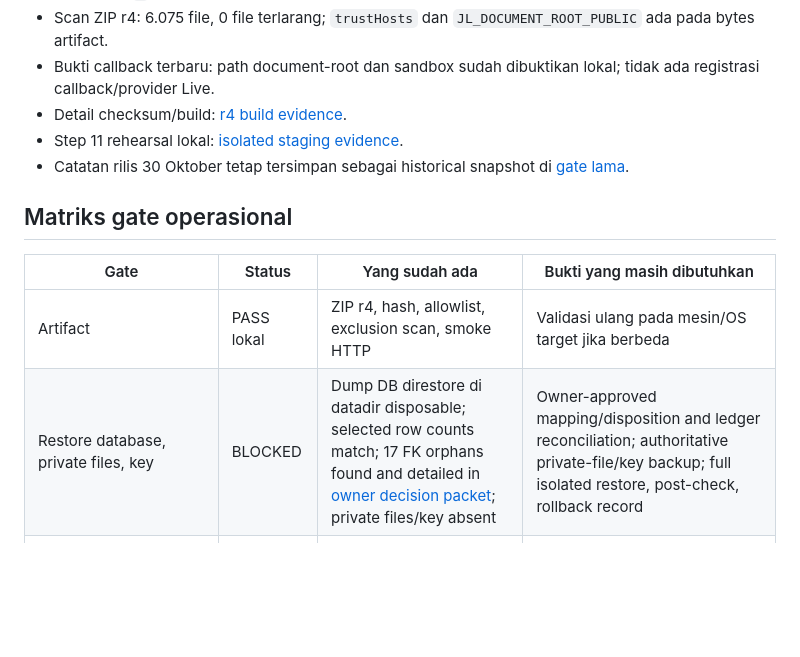
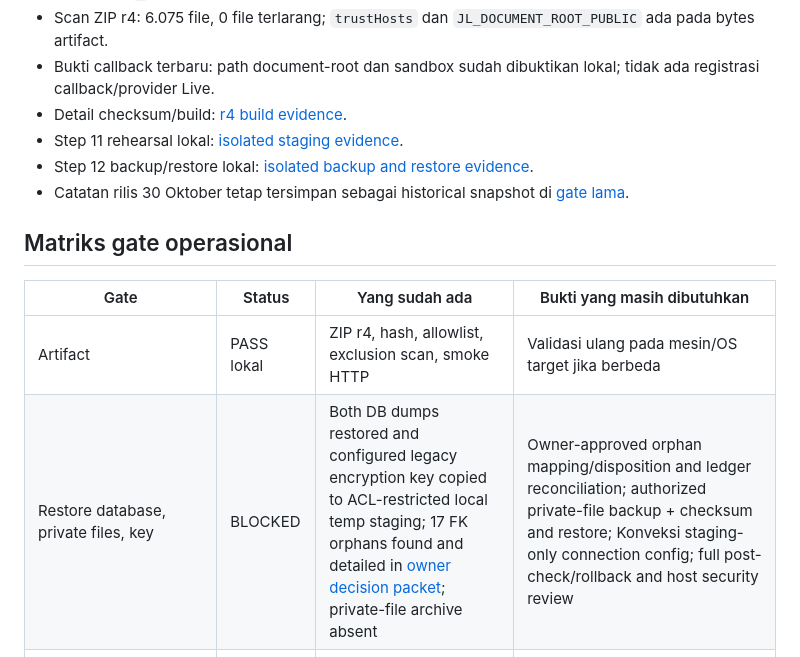
Before and after one commit to jagoinofficial-collab/jago-laba, a Markdown page: docs/deployment/staging-release-gate-20261101.md, the part around the change. GitHub-like rendering; blank space fills up the shorter version.

Commit message:
docs: record isolated step 12 backup restore

```diff
--- a/docs/deployment/staging-release-gate-20261101.md
+++ b/docs/deployment/staging-release-gate-20261101.md
@@ -20,6 +20,7 @@ gate operasional eksternal, bukan kegagalan build lokal.
   tidak ada registrasi callback/provider Live.
 - Detail checksum/build: [r4 build evidence](./laravel-foundation-shared-hosting-r4-evidence-20261101.md).
 - Step 11 rehearsal lokal: [isolated staging evidence](./staging-rehearsal-step11-20261101.md).
+- Step 12 backup/restore lokal: [isolated backup and restore evidence](./staging-backup-restore-step12-20261101.md).
 - Catatan rilis 30 Oktober tetap tersimpan sebagai historical snapshot di
   [gate lama](./staging-release-gate-20261030.md).
 
@@ -28,7 +29,7 @@ gate operasional eksternal, bukan kegagalan build lokal.
 | Gate | Status | Yang sudah ada | Bukti yang masih dibutuhkan |
 |---|---|---|---|
 | Artifact | PASS lokal | ZIP r4, hash, allowlist, exclusion scan, smoke HTTP | Validasi ulang pada mesin/OS target jika berbeda |
-| Restore database, private files, key | BLOCKED | Dump DB direstore di datadir disposable; selected row counts match; 17 FK orphans found and detailed in [owner decision packet](./orphan-variant-owner-reconciliation-20261101.md); private files/key absent | Owner-approved mapping/disposition and ledger reconciliation; authoritative private-file/key backup; full isolated restore, post-check, rollback record |
+| Restore database, private files, key | BLOCKED | Both DB dumps restored and configured legacy encryption key copied to ACL-restricted local temp staging; 17 FK orphans found and detailed in [owner decision packet](./orphan-variant-owner-reconciliation-20261101.md); private-file archive absent | Owner-approved orphan mapping/disposition and ledger reconciliation; authorized private-file backup + checksum and restore; Konveksi staging-only connection config; full post-check/rollback and host security review |
 | Scheduler dan outbound write benar-benar mati | PARTIAL local only | No scheduler/worker started; OAuth sandbox mode, blank provider secrets, no outbound call in local rehearsal | Host-level proof that all scheduler, worker, browser trigger and outbound write paths are disabled |
 | Migration dependency/registry | PARTIAL | Registry approves no migration for read-only slice; `migrate:status` reports missing migrations table; no schema migration run; old 80-table note corrected to 117 from exact-hash dump and isolated target | Approve exact migration set before any write slice; keep migrations deferred until authorized staging baseline exists |
 | Login, workspace, tenant/store, HPP/laba, XLSX/download | PARTIAL | Feature/regression tests pass; SELECT-only DB user reads schema; health endpoint returns 200 | Authorized identity and full data/file smoke on staging; reconcile HPP/nominal; test Konveksi isolated connection |
```
Also changed, not shown: docs/deployment/staging-backup-restore-step12-20261101.md (added, +52 -0 lines).
